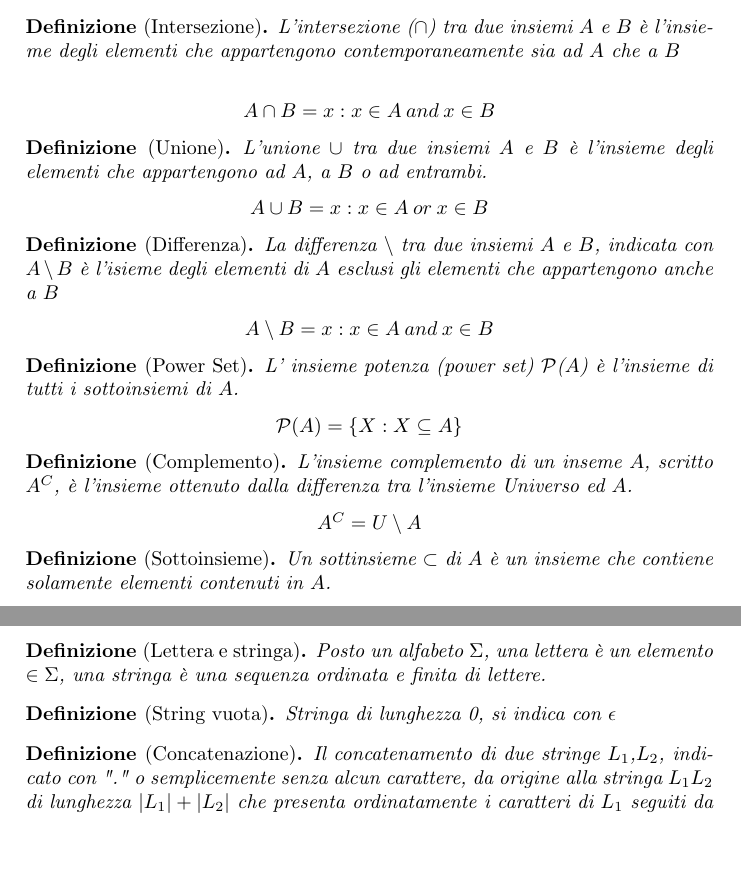
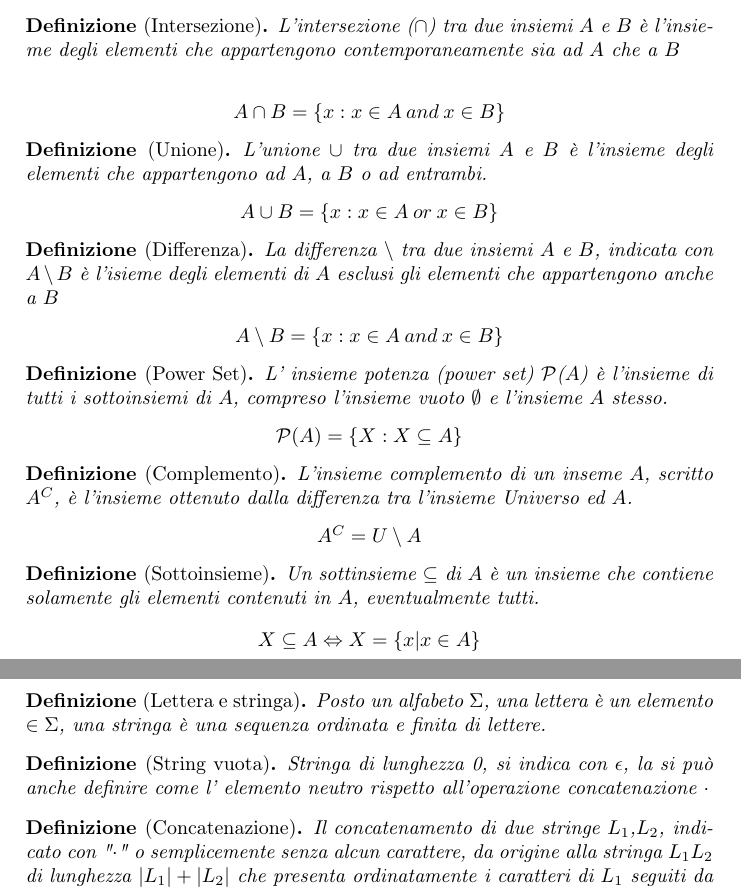
Before and after one commit to lory9894University/VPC, a LaTeX document (esercizi/Esercizi_1_corretto.tex): two parts of pages 3 and 5 of 6, joined at a grey line, cut so that both start at the same text, the shorter picture padded with empty space. Compiled offline with pdfLaTeX.

Commit message:
uppaal + rivisto es1

```diff
--- a/esercizi/Esercizi_1_corretto.tex
+++ b/esercizi/Esercizi_1_corretto.tex
@@ -90,17 +90,18 @@ Risposta 1: $ ( \lnot p \land q) \lor (p \land \lnot q) $
 notazione per Naturali $ \mathbb{N} $, Interi $ \mathbb{Z} $, Reali $ \mathbb{R} $,\\ elemento contenuto in un insieme $ \in $
 \newline
 \begin{definition}[Intersezione]L'intersezione ($\cap$) tra due insiemi $A$ e $B$ è l'insieme degli elementi che appartengono contemporaneamente sia ad $A$ che a $B$\\
-	\begin{center}$A \cap B = {x:x \in A \: and \: x \in B}$\end{center}
+	\begin{center}$A \cap B = \{x:x \in A \: and \: x \in B\}$\end{center}
 \end{definition}
 \begin{definition}[Unione]L'unione $\cup$ tra due insiemi $A$ e $B$ è l'insieme degli elementi che appartengono ad $A$, a $B$ o ad entrambi.
-	\begin{center}$A \cup B = {x:x \in A \: or \: x \in B}$\end{center}
+	\begin{center}$A \cup B = \{x:x \in A \: or \: x \in B\}$\end{center}
 \end{definition}
 \begin{definition}[Differenza]La differenza $\setminus$ tra due insiemi $A$ e $B$, indicata con $A \setminus B$ è l'isieme degli elementi di $A$ esclusi gli elementi che appartengono anche a $B$
-	\begin{center}$A \setminus B = {x:x \in A \: and \: x \in B}$\end{center}
+	\begin{center}$A \setminus B = \{x:x \in A \: and \: x \in B\}$\end{center}
 \end{definition}
-\begin{definition}[Power Set]L' insieme potenza (power set) $\mathcal{P}$($A$) è l'insieme di tutti i sottoinsiemi di $A$.\begin{center} $\mathcal{P}(A)=\{X : X \subseteq A\}$ \end{center}
+\begin{definition}[Power Set]L' insieme potenza (power set) $\mathcal{P}$($A$) è l'insieme di tutti i sottoinsiemi di $A$, compreso l'insieme vuoto $\emptyset$ e l'insieme $A$ stesso.\begin{center} $\mathcal{P}(A)=\{X : X \subseteq A\}$ \end{center}
 \end{definition}
 \begin{definition}[Complemento]L'insieme complemento di un inseme $A$, scritto $A^{C}$, è l'insieme ottenuto dalla differenza tra l'insieme Universo ed $A$.\begin{center} $A^{C} = U \setminus A$\end{center}
 \end{definition}
-\begin{definition}[Sottoinsieme]Un sottinsieme $ \subset $ di $A$ è un insieme che contiene solamente elementi contenuti in $A$.
+\begin{definition}[Sottoinsieme]Un sottinsieme $ \subseteq $  di $A$ è un insieme che contiene solamente gli elementi contenuti in $A$, eventualmente tutti.
+$$ X \subseteq A \Leftrightarrow X = \{x \vert x \in A \}$$
 \end{definition}
@@ -151,10 +155,10 @@ Una relazione binaria $R$ in un insieme $X$ è detta riflessiva se ogni elemento
 \begin{definition}[Lettera e stringa]Posto un alfabeto $\Sigma$, una lettera è un elemento $\in \Sigma$, una stringa è una sequenza ordinata e finita di lettere.
 \end{definition}
 
-\begin{definition}[String vuota]Stringa di lunghezza 0, si indica con $\epsilon$
+\begin{definition}[String vuota]Stringa di lunghezza 0, si indica con $\epsilon$, la si può anche definire come l' elemento neutro rispetto all'operazione concatenazione $\cdot$
 \end{definition}
 
-\begin{definition}[Concatenazione] Il concatenamento di due stringe $L_1$,$L_2$, indicato con "." o semplicemente senza alcun carattere, da origine alla stringa $L_1L_2$ di lunghezza $|L_1| + |L_2|$ che presenta ordinatamente i caratteri di $L_1$ seguiti da quelli di $L_2$.
+\begin{definition}[Concatenazione] Il concatenamento di due stringe $L_1$,$L_2$, indicato con "$\cdot$" o semplicemente senza alcun carattere, da origine alla stringa $L_1L_2$ di lunghezza $|L_1| + |L_2|$ che presenta ordinatamente i caratteri di $L_1$ seguiti da quelli di $L_2$.
 \end{definition}
 
 \begin{definition}[Prefisso e Suffisso]Data una stringa $S = t_1,$...,$t_n$ definiamo prefisso la stringa $S^1 = t_1,$...,$t_m$ con $ 0 < m < n$. Invece definiamo suffisso la stringa $S^2 = t_m,$...,$t_n$ con $ 0 < m < n$
```
Also changed, not shown: esercizi/Esercizi_1_corretto.tex (5 more changed lines), 4 other files.
